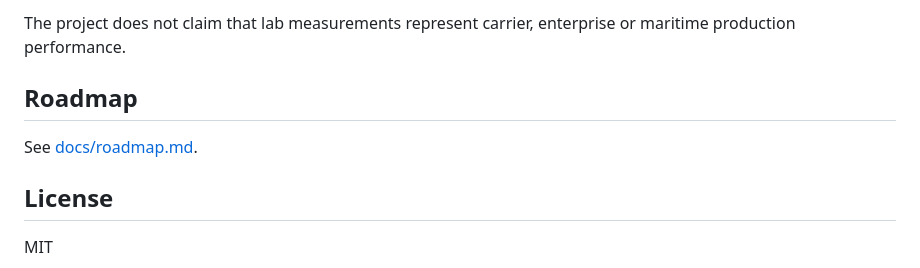
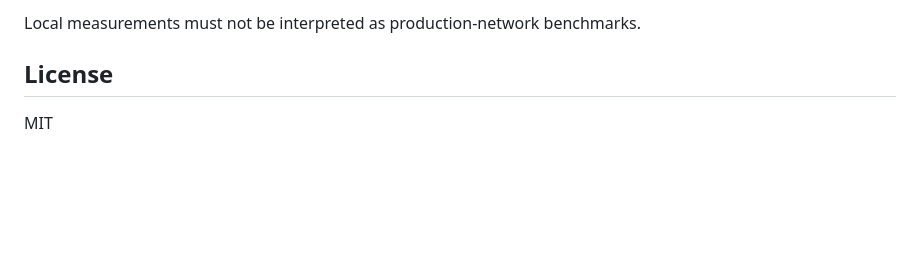
Before and after one commit to gunasheela112-lab/NetFabric, a Markdown page: README.md, the part around one of its changes. Drawn GitHub-style; blank space fills up the shorter version.

```diff
--- a/README.md
+++ b/README.md
@@ -155,9 +149,5 @@ This is a reproducible virtual lab, not a production network. Results depend on
 
-The project does not claim that lab measurements represent carrier, enterprise or maritime production performance.
-
-## Roadmap
-
-See [docs/roadmap.md](docs/roadmap.md).
+Local measurements must not be interpreted as production-network benchmarks.
 
 ## License
 
```
Also changed, not shown: other parts of README.md (+88 -94 lines).
